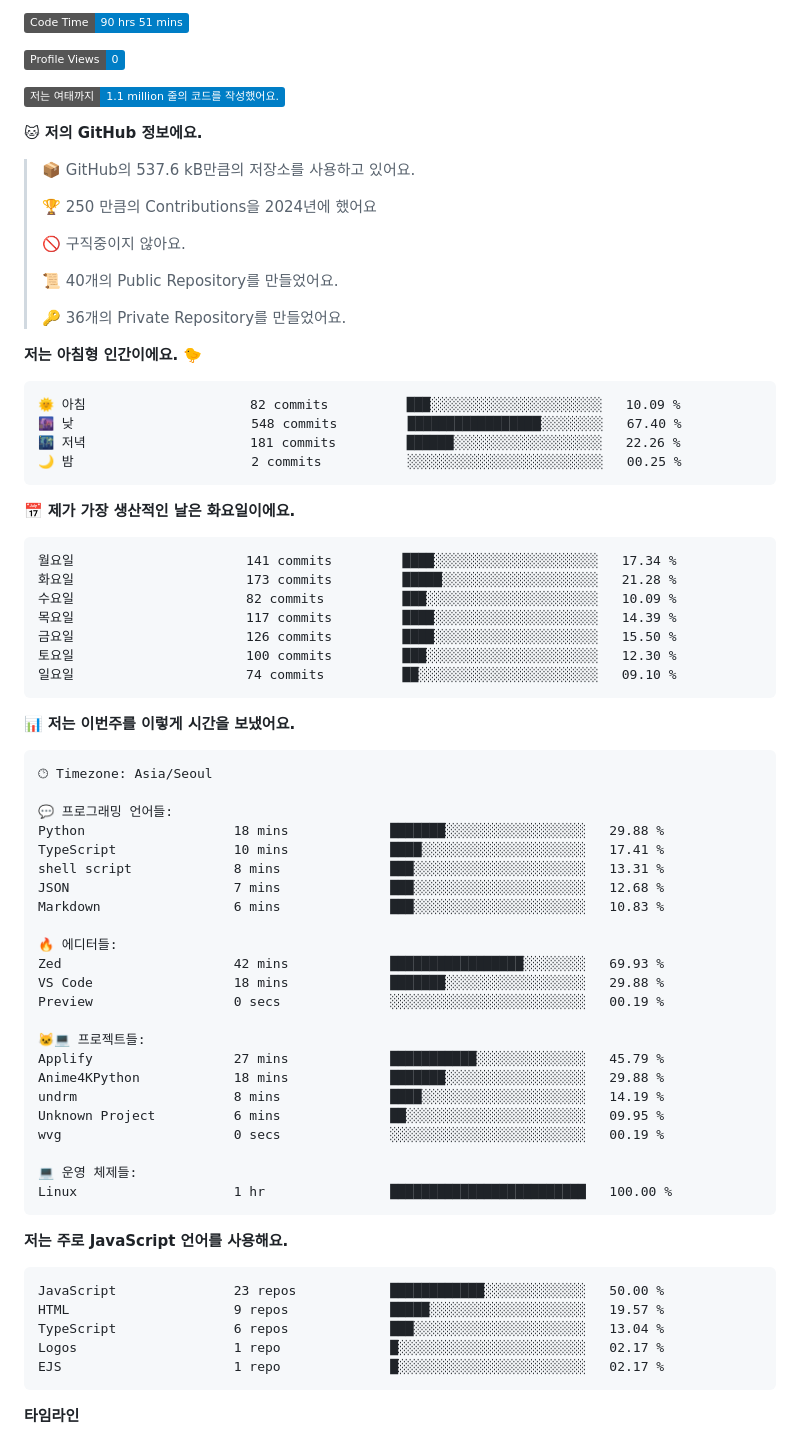
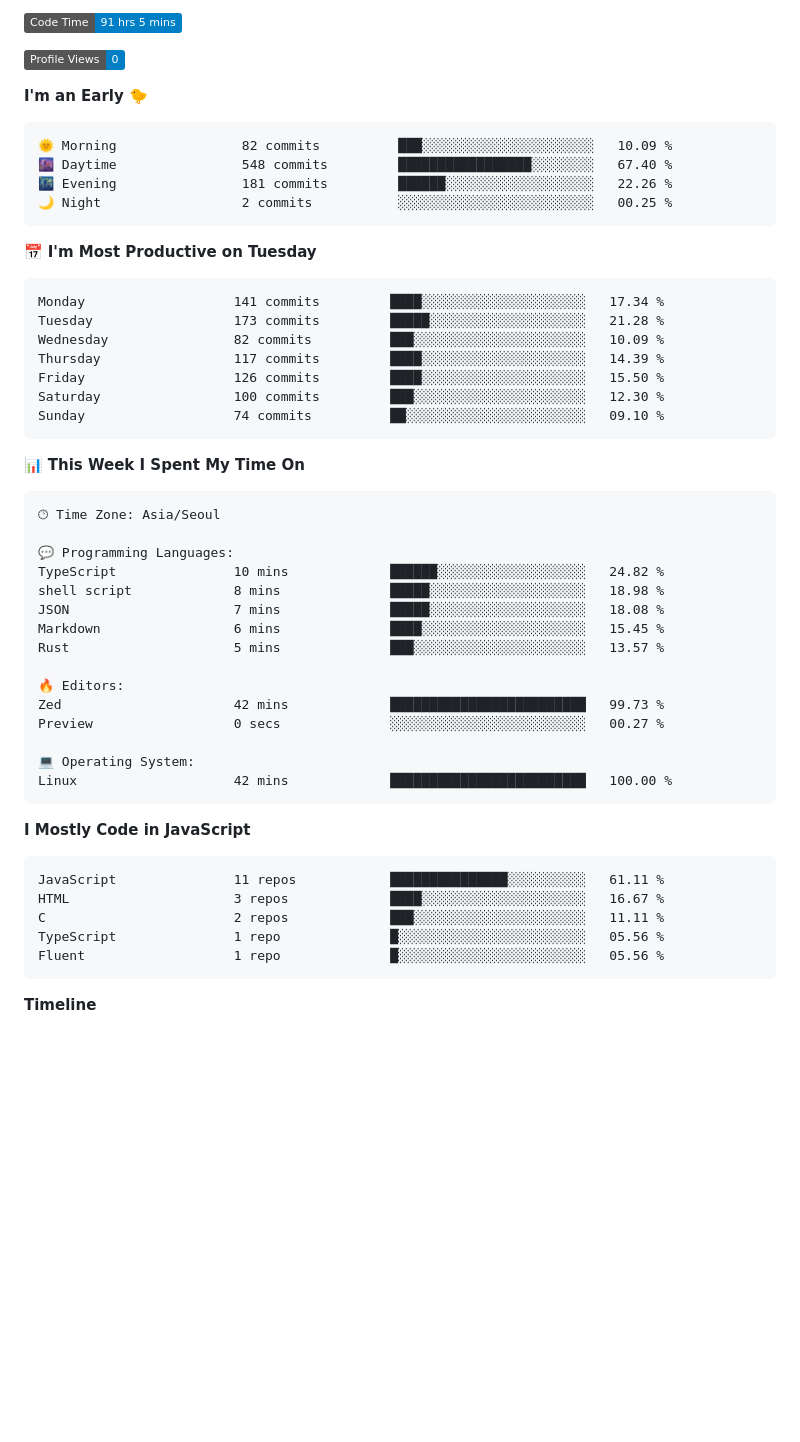
Before and after one commit to project-dy/project-dy, a Markdown page: README.md, the part around one of its changes. Drawn GitHub-style; badges without logos; blank space fills up the shorter version.

Commit message:
Updated with Dev Metrics

````diff
--- a/README.md
+++ b/README.md
@@ -1,84 +1,62 @@
 <!--START_SECTION:waka-->
-![Code Time](http://img.shields.io/badge/Code%20Time-90%20hrs%2051%20mins-blue)
+![Code Time](http://img.shields.io/badge/Code%20Time-91%20hrs%205%20mins-blue)
 
 ![Profile Views](http://img.shields.io/badge/Profile%20Views-0-blue)
 
-![Lines of code](https://img.shields.io/badge/%EC%A0%80%EB%8A%94%20%EC%97%AC%ED%83%9C%EA%B9%8C%EC%A7%80%20-1.1%20million%20%EC%A4%84%EC%9D%98%20%EC%BD%94%EB%93%9C%EB%A5%BC%20%EC%9E%91%EC%84%B1%ED%96%88%EC%96%B4%EC%9A%94.-blue)
-
-**🐱 저의 GitHub 정보에요.**
-
-> 📦 GitHub의 537.6 kB만큼의 저장소를 사용하고 있어요.
- >
-> 🏆 250 만큼의 Contributions을 2024년에 했어요
- >
-> 🚫 구직중이지 않아요.
- >
-> 📜 40개의 Public Repository를 만들었어요.
- >
-> 🔑 36개의 Private Repository를 만들었어요.
- >
-**저는 아침형 인간이에요. 🐤**
+**I'm an Early 🐤**
 
 ```text
-🌞 아침                     82 commits          ███░░░░░░░░░░░░░░░░░░░░░░   10.09 %
-🌆 낮　                     548 commits         █████████████████░░░░░░░░   67.40 %
-🌃 저녁                     181 commits         ██████░░░░░░░░░░░░░░░░░░░   22.26 %
-🌙 밤　                     2 commits           ░░░░░░░░░░░░░░░░░░░░░░░░░   00.25 %
+🌞 Morning                82 commits          ███░░░░░░░░░░░░░░░░░░░░░░   10.09 %
+🌆 Daytime                548 commits         █████████████████░░░░░░░░   67.40 %
+🌃 Evening                181 commits         ██████░░░░░░░░░░░░░░░░░░░   22.26 %
+🌙 Night                  2 commits           ░░░░░░░░░░░░░░░░░░░░░░░░░   00.25 %
 ```
-📅 **제가 가장 생산적인 날은 화요일이에요.**
+📅 **I'm Most Productive on Tuesday**
 
 ```text
-월요일                      141 commits         ████░░░░░░░░░░░░░░░░░░░░░   17.34 %
-화요일                      173 commits         █████░░░░░░░░░░░░░░░░░░░░   21.28 %
-수요일                      82 commits          ███░░░░░░░░░░░░░░░░░░░░░░   10.09 %
-목요일                      117 commits         ████░░░░░░░░░░░░░░░░░░░░░   14.39 %
-금요일                      126 commits         ████░░░░░░░░░░░░░░░░░░░░░   15.50 %
-토요일                      100 commits         ███░░░░░░░░░░░░░░░░░░░░░░   12.30 %
-일요일                      74 commits          ██░░░░░░░░░░░░░░░░░░░░░░░   09.10 %
+Monday                   141 commits         ████░░░░░░░░░░░░░░░░░░░░░   17.34 %
+Tuesday                  173 commits         █████░░░░░░░░░░░░░░░░░░░░   21.28 %
+Wednesday                82 commits          ███░░░░░░░░░░░░░░░░░░░░░░   10.09 %
+Thursday                 117 commits         ████░░░░░░░░░░░░░░░░░░░░░   14.39 %
+Friday                   126 commits         ████░░░░░░░░░░░░░░░░░░░░░   15.50 %
+Saturday                 100 commits         ███░░░░░░░░░░░░░░░░░░░░░░   12.30 %
+Sunday                   74 commits          ██░░░░░░░░░░░░░░░░░░░░░░░   09.10 %
 ```
 
 
-📊 **저는 이번주를 이렇게 시간을 보냈어요.**
+📊 **This Week I Spent My Time On**
 
 ```text
-🕑︎ Timezone: Asia/Seoul
+🕑︎ Time Zone: Asia/Seoul
 
-💬 프로그래밍 언어들:
-Python                   18 mins             ███████░░░░░░░░░░░░░░░░░░   29.88 %
-TypeScript               10 mins             ████░░░░░░░░░░░░░░░░░░░░░   17.41 %
-shell script             8 mins              ███░░░░░░░░░░░░░░░░░░░░░░   13.31 %
-JSON                     7 mins              ███░░░░░░░░░░░░░░░░░░░░░░   12.68 %
-Markdown                 6 mins              ███░░░░░░░░░░░░░░░░░░░░░░   10.83 %
+💬 Programming Languages:
+TypeScript               10 mins             ██████░░░░░░░░░░░░░░░░░░░   24.82 %
+shell script             8 mins              █████░░░░░░░░░░░░░░░░░░░░   18.98 %
+JSON                     7 mins              █████░░░░░░░░░░░░░░░░░░░░   18.08 %
+Markdown                 6 mins              ████░░░░░░░░░░░░░░░░░░░░░   15.45 %
+Rust                     5 mins              ███░░░░░░░░░░░░░░░░░░░░░░   13.57 %
 
-🔥 에디터들:
-Zed                      42 mins             █████████████████░░░░░░░░   69.93 %
-VS Code                  18 mins             ███████░░░░░░░░░░░░░░░░░░   29.88 %
-Preview                  0 secs              ░░░░░░░░░░░░░░░░░░░░░░░░░   00.19 %
+🔥 Editors:
+Zed                      42 mins             █████████████████████████   99.73 %
+Preview                  0 secs              ░░░░░░░░░░░░░░░░░░░░░░░░░   00.27 %
 
-🐱‍💻 프로젝트들:
-Applify                  27 mins             ███████████░░░░░░░░░░░░░░   45.79 %
-Anime4KPython            18 mins             ███████░░░░░░░░░░░░░░░░░░   29.88 %
-undrm                    8 mins              ████░░░░░░░░░░░░░░░░░░░░░   14.19 %
-Unknown Project          6 mins              ██░░░░░░░░░░░░░░░░░░░░░░░   09.95 %
-wvg                      0 secs              ░░░░░░░░░░░░░░░░░░░░░░░░░   00.19 %
-
-💻 운영 체제들:
-Linux                    1 hr                █████████████████████████   100.00 %
+💻 Operating System:
+Linux                    42 mins             █████████████████████████   100.00 %
 ```
 
-**저는 주로 JavaScript 언어를 사용해요.**
+**I Mostly Code in JavaScript**
 
 ```text
-JavaScript               23 repos            ████████████░░░░░░░░░░░░░   50.00 %
-HTML                     9 repos             █████░░░░░░░░░░░░░░░░░░░░   19.57 %
-TypeScript               6 repos             ███░░░░░░░░░░░░░░░░░░░░░░   13.04 %
-Logos                    1 repo              █░░░░░░░░░░░░░░░░░░░░░░░░   02.17 %
-EJS                      1 repo              █░░░░░░░░░░░░░░░░░░░░░░░░   02.17 %
+JavaScript               11 repos            ███████████████░░░░░░░░░░   61.11 %
+HTML                     3 repos             ████░░░░░░░░░░░░░░░░░░░░░   16.67 %
+C                        2 repos             ███░░░░░░░░░░░░░░░░░░░░░░   11.11 %
+TypeScript               1 repo              █░░░░░░░░░░░░░░░░░░░░░░░░   05.56 %
+Fluent                   1 repo              █░░░░░░░░░░░░░░░░░░░░░░░░   05.56 %
 ```
 
 
 
-**타임라인**
+**Timeline**
 
 ![Lines of Code chart](https://raw.githubusercontent.com/project-dy/project-dy/main/assets/bar_graph.png)
 
````
Also changed, not shown: other parts of README.md (+1 -1 lines).
